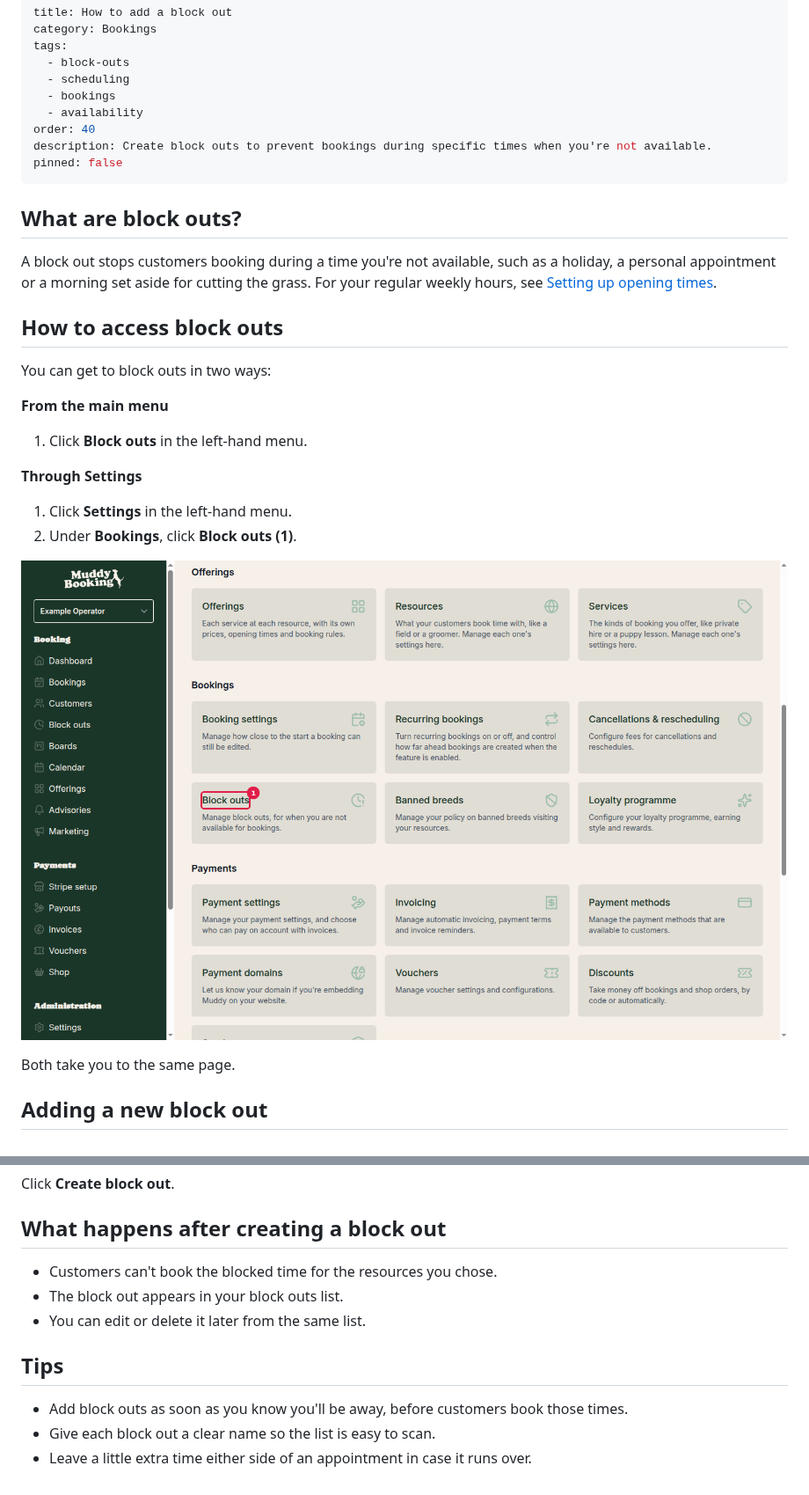
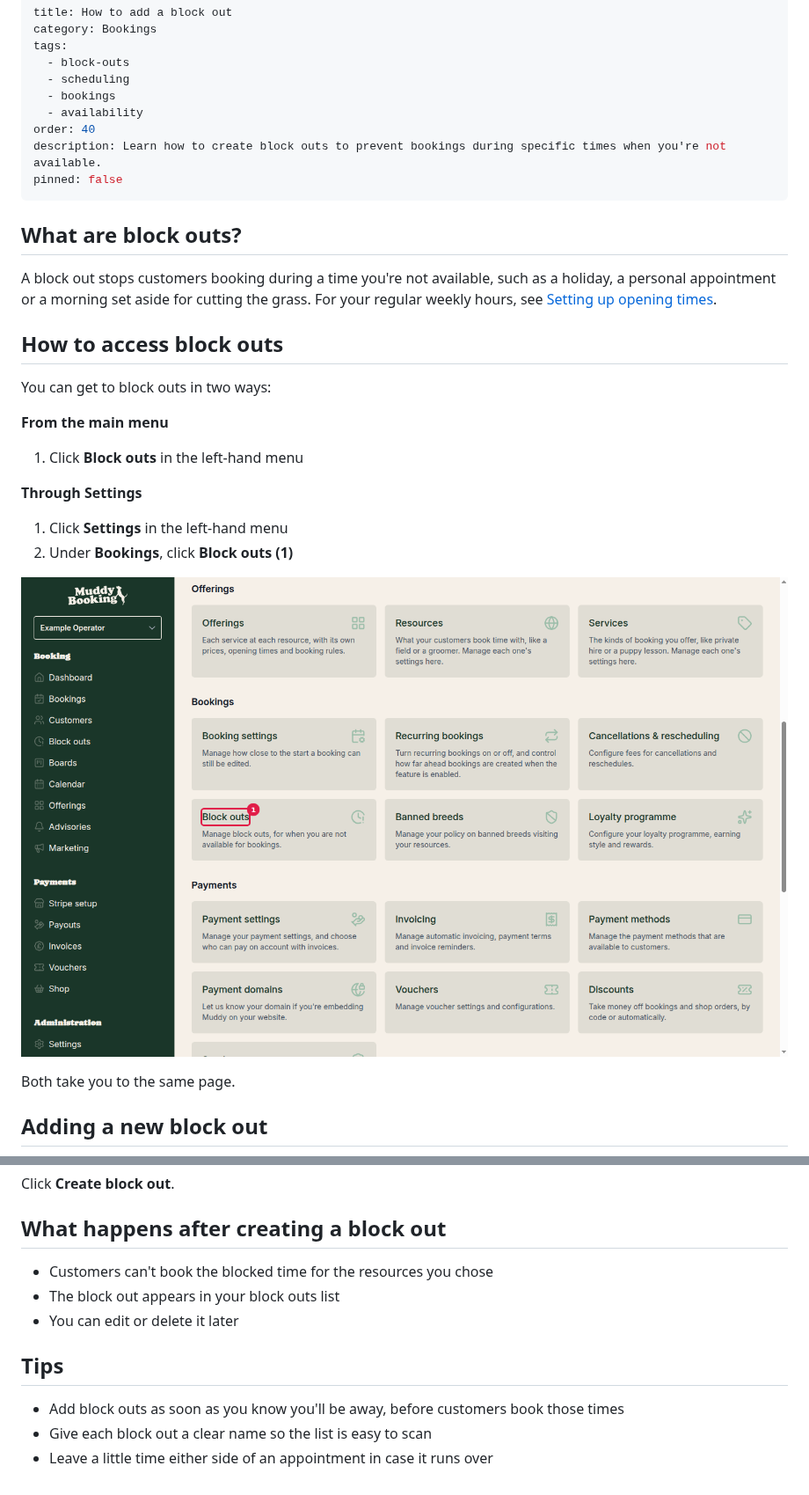
Before and after one commit to grizzlyware/muddy-docs, a Markdown page: docs/adding-block-outs.md, 2 parts joined by grey strips. Shown at 88% size. Rendered like a GitHub page; pictures changed too: screenshots/settings-block-outs-highlighted-1792679481604.png (added), screenshots/settings-block-outs-highlighted-1792691787987.png (deleted).

Commit message:
Revert the generator's test run of the block outs article
It was a test of Stagehand 4, not a docs change.

Co-Authored-By: Claude Opus 5.5 <noreply@anthropic.com>

```diff
--- a/docs/adding-block-outs.md
+++ b/docs/adding-block-outs.md
@@ -7,7 +7,7 @@ tags:
   - bookings
   - availability
 order: 40
-description: Create block outs to prevent bookings during specific times when you're not available.
+description: Learn how to create block outs to prevent bookings during specific times when you're not available.
 pinned: false
 ---
 
@@ -20,13 +20,13 @@ A block out stops customers booking during a time you're not available, such as
 You can get to block outs in two ways:
 
 **From the main menu**
-1. Click **Block outs** in the left-hand menu.
+1. Click **Block outs** in the left-hand menu
 
 **Through Settings**
-1. Click **Settings** in the left-hand menu.
-2. Under **Bookings**, click **Block outs** **(1)**.
+1. Click **Settings** in the left-hand menu
+2. Under **Bookings**, click **Block outs** **(1)**
 
-![Settings block outs option](../screenshots/settings-block-outs-highlighted-1792691787987.png)
+![Settings block outs option](../screenshots/settings-block-outs-highlighted-1792679481604.png)
 
 Both take you to the same page.
 
@@ -71,12 +72,12 @@ Click **Create block out**.
 
 ## What happens after creating a block out
 
-- Customers can't book the blocked time for the resources you chose.
-- The block out appears in your block outs list.
-- You can edit or delete it later from the same list.
+- Customers can't book the blocked time for the resources you chose
+- The block out appears in your block outs list
+- You can edit or delete it later
 
 ## Tips
 
-- Add block outs as soon as you know you'll be away, before customers book those times.
-- Give each block out a clear name so the list is easy to scan.
-- Leave a little extra time either side of an appointment in case it runs over.
+- Add block outs as soon as you know you'll be away, before customers book those times
+- Give each block out a clear name so the list is easy to scan
+- Leave a little time either side of an appointment in case it runs over
```
Also changed, not shown: other parts of docs/adding-block-outs.md (+14 -13 lines), screenshots/block-outs-create-button-1792678465322.png (renamed from screenshots/block-outs-main-page-1792691733986.png), screenshots/create-block-out-form-annotated-1792679535930.png (renamed from screenshots/create-block-out-form-annotated-v2-1792691849729.png).
